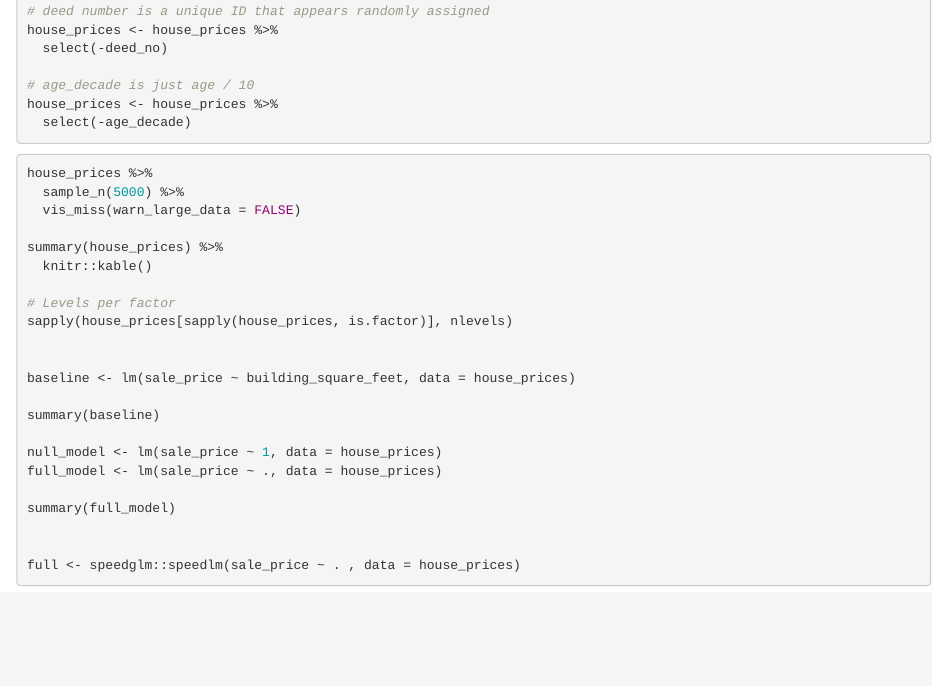
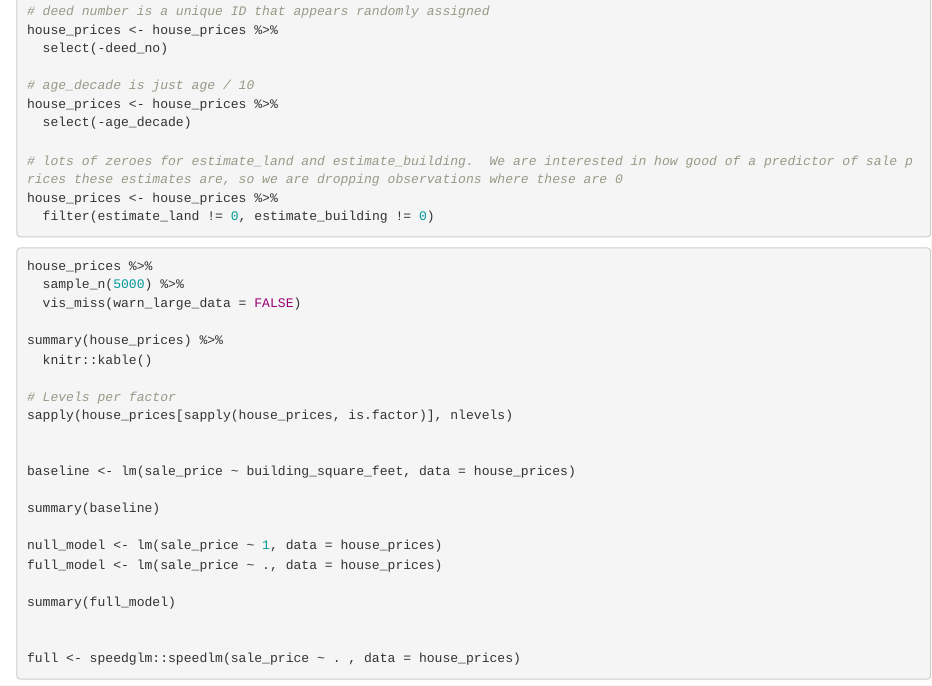
Before and after one commit to shuysman/csci550-miniproject2, an R Markdown document (csci550_miniproject2.Rmd): the page in a window 1100 px wide, from 1640 px down. Rendered offline with R 4.5, knitr and Pandoc, with nearby package versions; some code elsewhere in the file could not run offline; common packages that the code uses without loading them are loaded.

Commit message:
clean estimate_land and estimate_building

````diff
--- a/csci550_miniproject2.Rmd
+++ b/csci550_miniproject2.Rmd
@@ -91,6 +91,11 @@ house_prices <- house_prices %>%
 # age_decade is just age / 10
 house_prices <- house_prices %>%
   select(-age_decade)
+
+# lots of zeroes for estimate_land and estimate_building.  We are interested in how good of a predictor of sale prices these estimates are, so we are dropping observations where these are 0
+house_prices <- house_prices %>%
+  filter(estimate_land != 0, estimate_building != 0)
+
 ```
 
 
````
